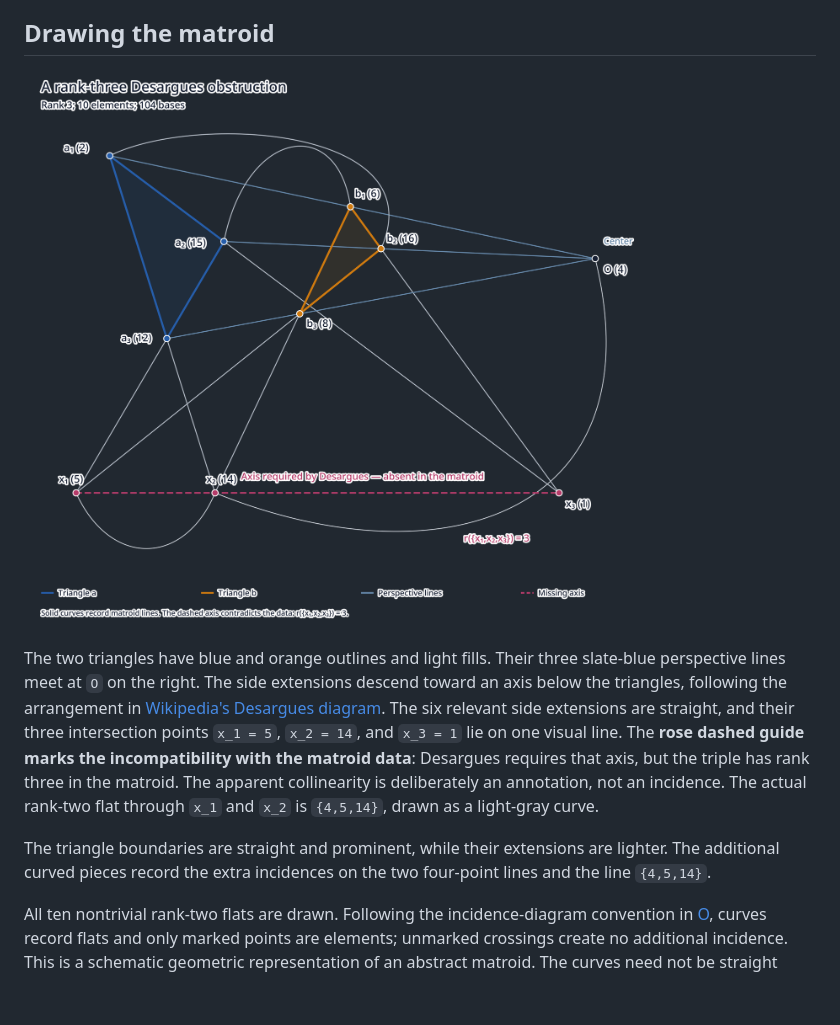
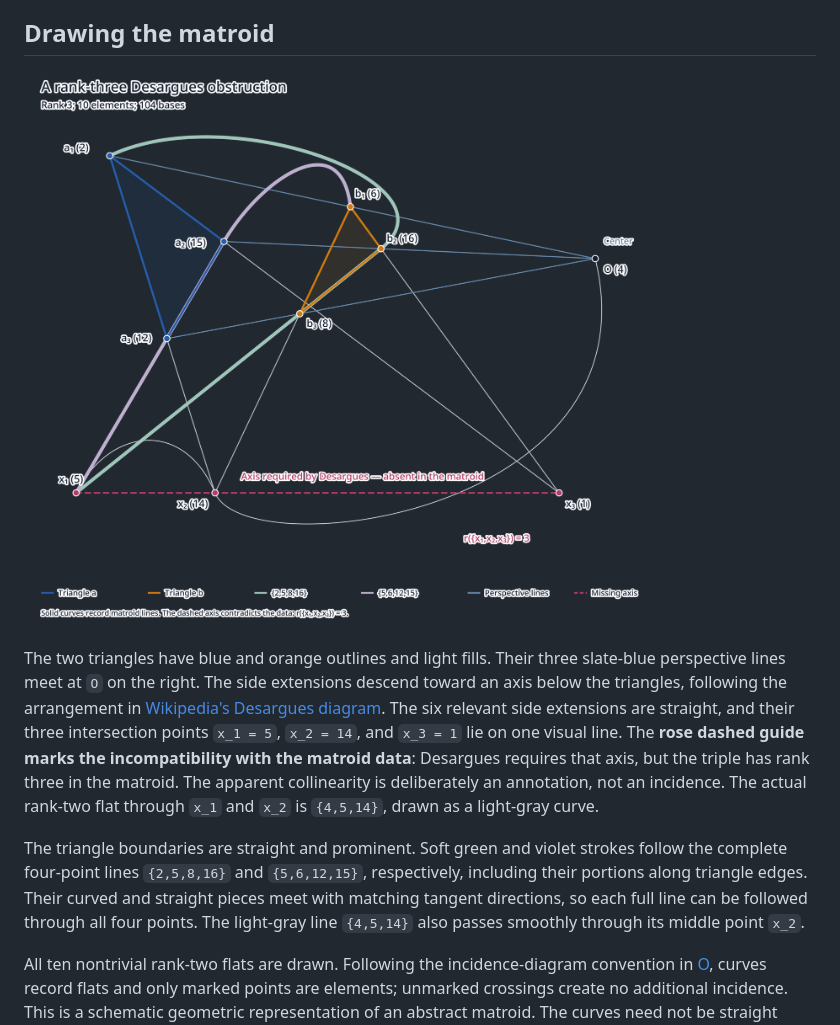
Before and after one commit to taboege/larson-le-not-aent, a Markdown page: README.md, the part around the change. GitHub-like rendering; pictures changed too: figures/final_matroid.png; blank space fills up the shorter version.

Commit message:
Smooth the matroid curves and distinguish the four-point lines
Match tangent directions where curved and straight pieces join, and smooth the three-point line through x2. Use soft green and violet strokes along the complete four-point flats, with matching legend entries. Record all presentation changes in the layout JSON and regenerate the transparent SVG and PNG.

All eleven tests pass. Check tangent continuity, clearance from nonincident points, separation of the upper arcs, and PNG transparency.

Co-Authored-By: Codex <noreply@openai.com>

```diff
--- a/README.md
+++ b/README.md
@@ -494,9 +494,12 @@ The apparent collinearity is deliberately an annotation, not an incidence.
 The actual rank-two flat through `x_1` and `x_2` is `{4,5,14}`, drawn as a
 light-gray curve.
 
-The triangle boundaries are straight and prominent, while their extensions
-are lighter. The additional curved pieces record the extra incidences on
-the two four-point lines and the line `{4,5,14}`.
+The triangle boundaries are straight and prominent. Soft green and violet
+strokes follow the complete four-point lines `{2,5,8,16}` and `{5,6,12,15}`,
+respectively, including their portions along triangle edges. Their curved
+and straight pieces meet with matching tangent directions, so each full
+line can be followed through all four points. The light-gray line
+`{4,5,14}` also passes smoothly through its middle point `x_2`.
 
 All ten nontrivial rank-two flats are drawn. Following the incidence-diagram
 convention in [O], curves record flats and only marked points are elements;
```
Also changed, not shown: 2 other files.
